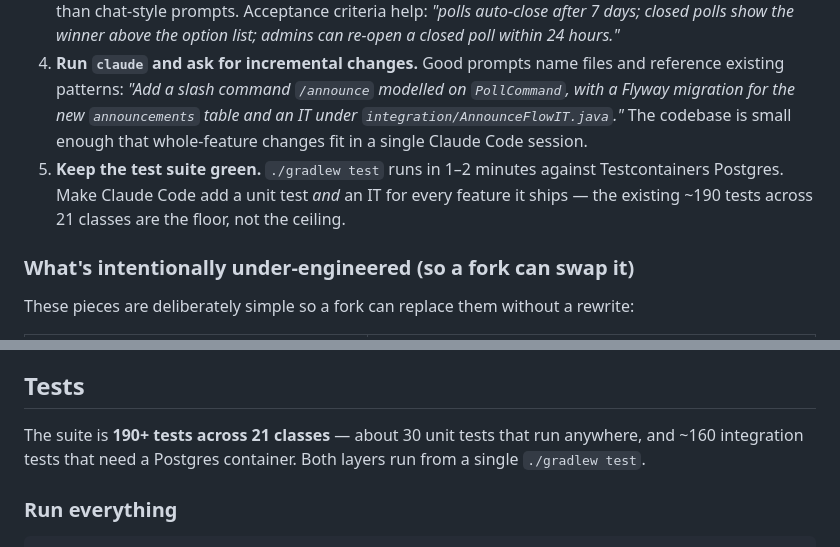
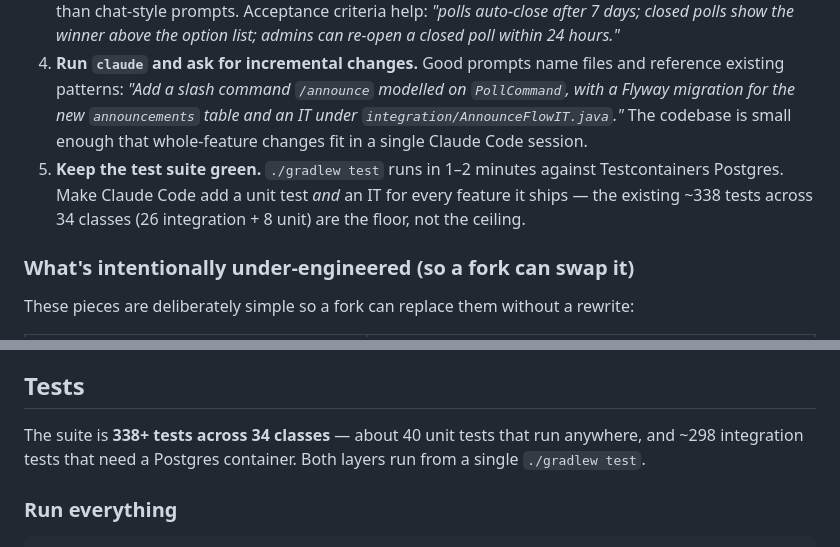
Before and after one commit to IntelliStream-DataHub/intellistream-chat, a Markdown page: README.md, 2 parts joined by grey strips. Rendered like a GitHub page.

Commit message:
OSS-9: correct the README test-count claims
Recounted: 338 @Test methods across 34 test classes (26 integration + 8 unit), not
the stale "~190 tests across 21 classes".

Co-Authored-By: Claude Fable 5 <noreply@anthropic.com>

```diff
--- a/README.md
+++ b/README.md
@@ -26,7 +26,7 @@ Recommended workflow:
 2. **Read (and own) `CLAUDE.md`.** Claude Code reads it on every invocation. It codifies the conventions that aren't obvious from the code alone — the two filter chains, `requireMember` vs `requireWriteAccess`, server-side Markdown render, the strict CSP, embedded Lucene, Testcontainers + real Postgres. Keep it in sync as your fork diverges; Claude follows whatever's in there.
 3. **Write a spec file.** A markdown file in the repo, even rough, drives much better Claude Code sessions than chat-style prompts. Acceptance criteria help: *"polls auto-close after 7 days; closed polls show the winner above the option list; admins can re-open a closed poll within 24 hours."*
 4. **Run `claude` and ask for incremental changes.** Good prompts name files and reference existing patterns: *"Add a slash command `/announce` modelled on `PollCommand`, with a Flyway migration for the new `announcements` table and an IT under `integration/AnnounceFlowIT.java`."* The codebase is small enough that whole-feature changes fit in a single Claude Code session.
-5. **Keep the test suite green.** `./gradlew test` runs in 1–2 minutes against Testcontainers Postgres. Make Claude Code add a unit test *and* an IT for every feature it ships — the existing ~190 tests across 21 classes are the floor, not the ceiling.
+5. **Keep the test suite green.** `./gradlew test` runs in 1–2 minutes against Testcontainers Postgres. Make Claude Code add a unit test *and* an IT for every feature it ships — the existing ~338 tests across 34 classes (26 integration + 8 unit) are the floor, not the ceiling.
 
 ### What's intentionally under-engineered (so a fork can swap it)
 
@@ -819,7 +819,7 @@ The systemd / SELinux / Quick start sections cover the mechanical setup. This is
 
 ## Tests
 
-The suite is **190+ tests across 21 classes** — about 30 unit tests that run anywhere, and ~160 integration tests that need a Postgres container. Both layers run from a single `./gradlew test`.
+The suite is **338+ tests across 34 classes** — about 40 unit tests that run anywhere, and ~298 integration tests that need a Postgres container. Both layers run from a single `./gradlew test`.
 
 ### Run everything
 
```
